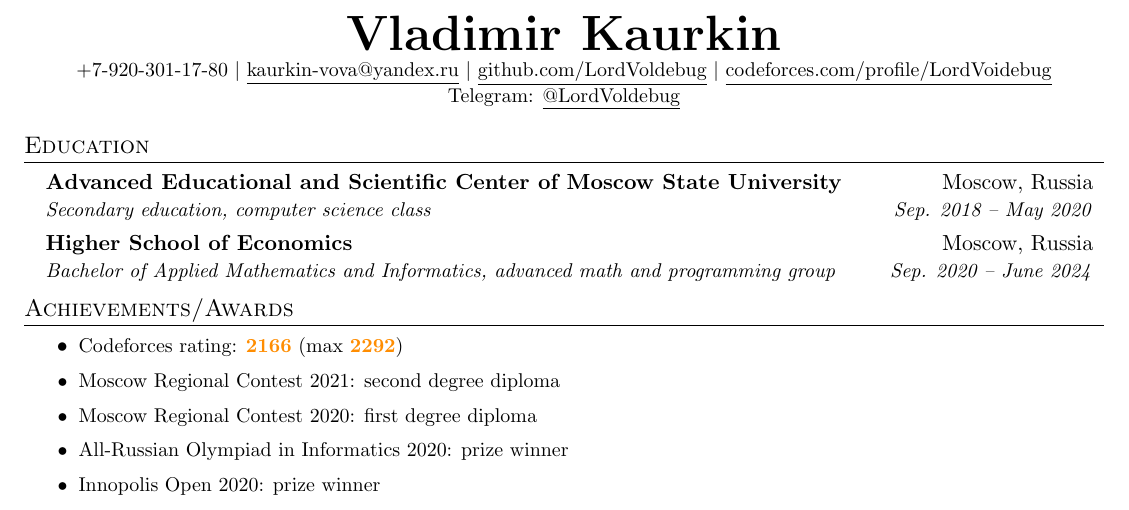
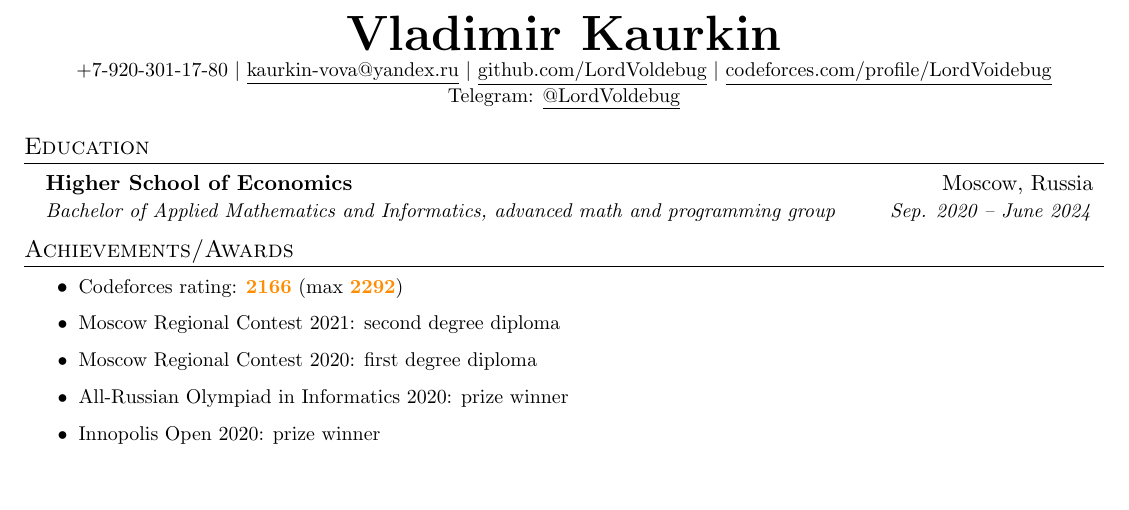
Before and after one commit to LordVoldebug/hse_missing_cs_education_homework_resume, a LaTeX CV (CV/main.tex): part of the page, cut so that both start at the same text, the shorter picture padded with empty space. Compiled offline with pdfLaTeX.

Commit message:
Update main.tex
Remove school information + test CD.

```diff
--- a/CV/main.tex
+++ b/CV/main.tex
@@ -129,10 +129,6 @@
 %-----------EDUCATION-----------
 \section{Education}
   \resumeSubHeadingListStart
-     \resumeSubheading
-      {Advanced Educational and Scientific Center of
-Moscow State University}{Moscow, Russia}
-      {Secondary education, computer science class}{Sep. 2018 -- May 2020}
     \resumeSubheading
       {Higher School of Economics}{Moscow, Russia}
       {Bachelor of Applied Mathematics and Informatics,  advanced math and programming group}{Sep. 2020 -- June 2024}
```
